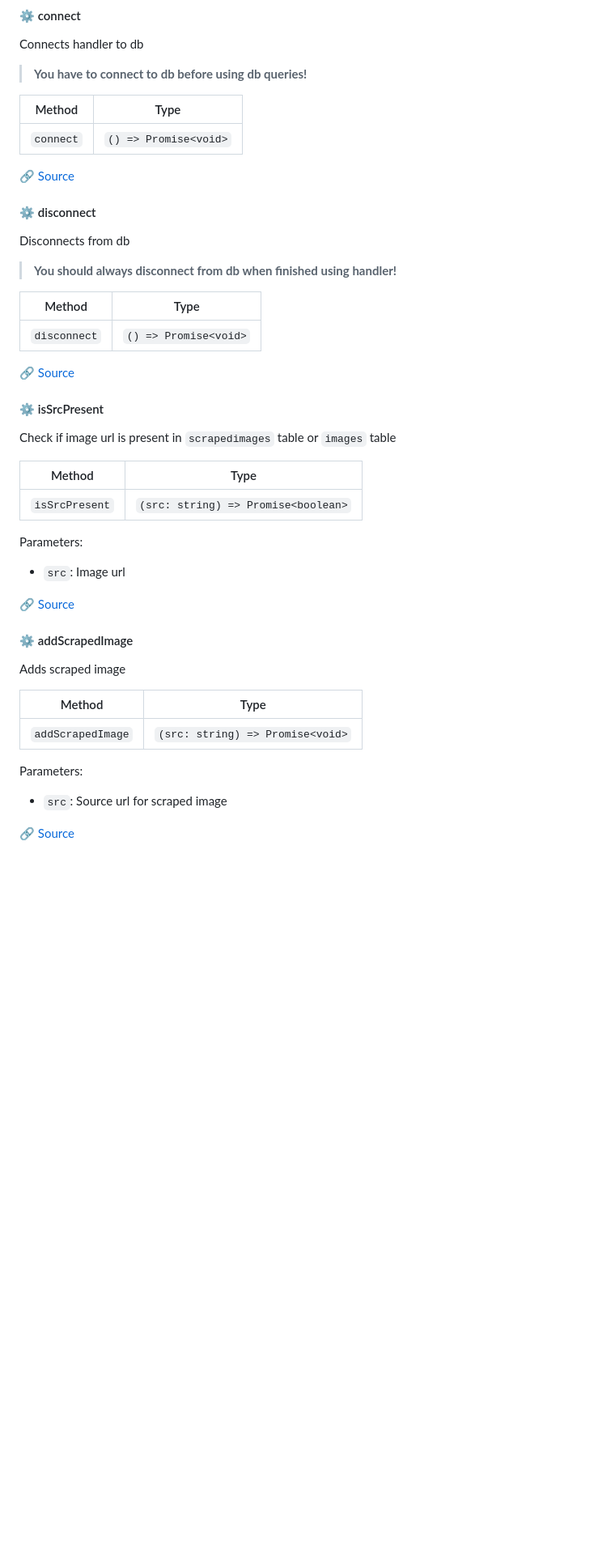
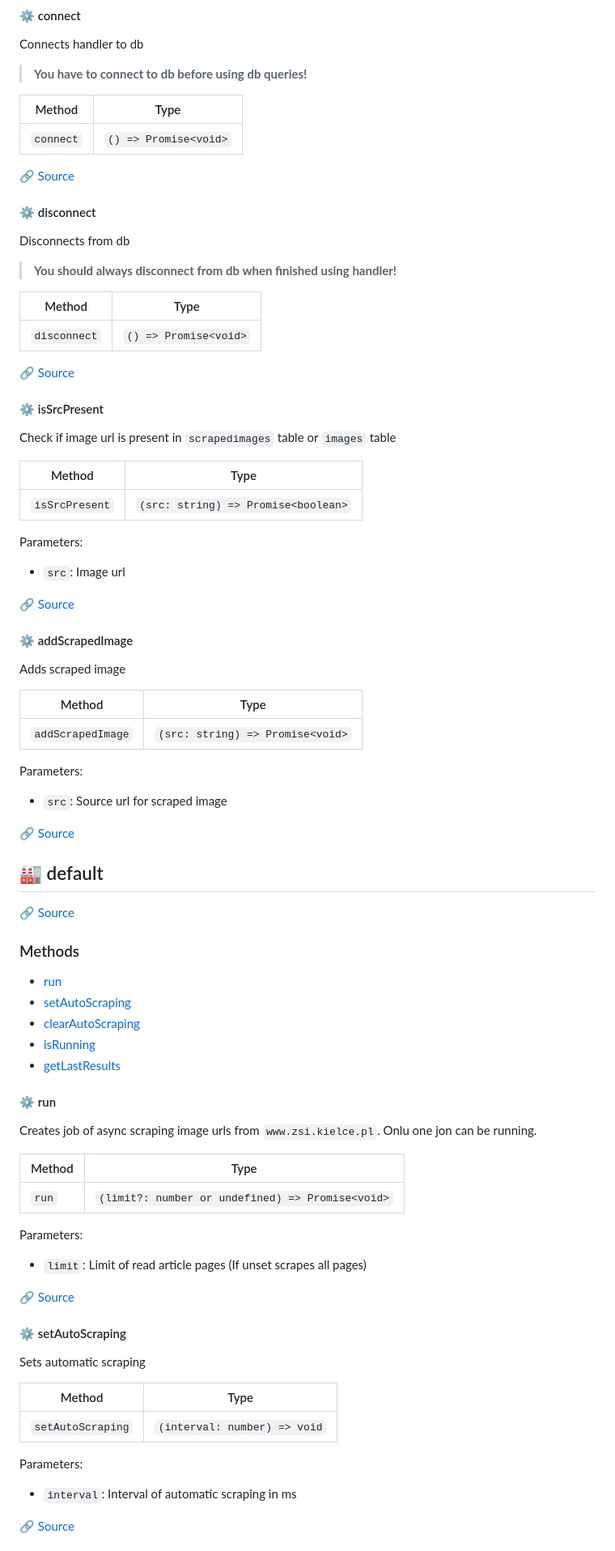
Before and after one commit to sutaC/Gwiazdy-ZSI, a Markdown page: DOCS.md, the part around one of its changes. Shown at 81% size. GitHub-like rendering; blank space fills up the shorter version.

```diff
--- a/DOCS.md
+++ b/DOCS.md
@@ -1122,4 +1183,47 @@ Parameters:
 * `src`: Source url for scraped image
 
 
-[:link: Source](https://github.com/sutaC/Gwiazdy-ZSI/tree/main/src/data/db.ts#L532)
+[:link: Source](https://github.com/sutaC/Gwiazdy-ZSI/tree/main/src/data/db.ts#L545)
+
+## :factory: default
+
+[:link: Source](https://github.com/sutaC/Gwiazdy-ZSI/tree/main/src/data/scraper.ts#L8)
+
+### Methods
+
+- [run](#gear-run)
+- [setAutoScraping](#gear-setautoscraping)
+- [clearAutoScraping](#gear-clearautoscraping)
+- [isRunning](#gear-isrunning)
+- [getLastResults](#gear-getlastresults)
+
+#### :gear: run
+
+Creates job of async scraping image urls from `www.zsi.kielce.pl`. Onlu one jon can be running.
+
+| Method | Type |
+| ---------- | ---------- |
+| `run` | `(limit?: number or undefined) => Promise<void>` |
+
+Parameters:
+
+* `limit`: Limit of read article pages (If unset scrapes all pages)
+
+
+[:link: Source](https://github.com/sutaC/Gwiazdy-ZSI/tree/main/src/data/scraper.ts#L30)
+
+#### :gear: setAutoScraping
+
+Sets automatic scraping
+
+| Method | Type |
+| ---------- | ---------- |
+| `setAutoScraping` | `(interval: number) => void` |
+
+Parameters:
+
+* `interval`: Interval of automatic scraping in ms
+
+
+[:link: Source](https://github.com/sutaC/Gwiazdy-ZSI/tree/main/src/data/scraper.ts#L51)
+
```
Also changed, not shown: other parts of DOCS.md (+172 -82 lines).
